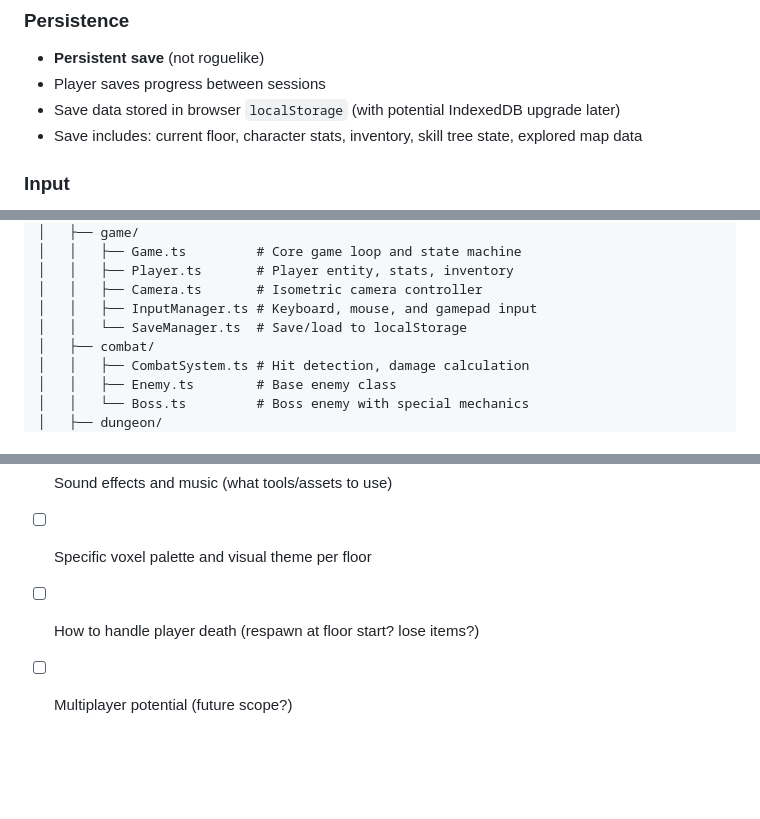
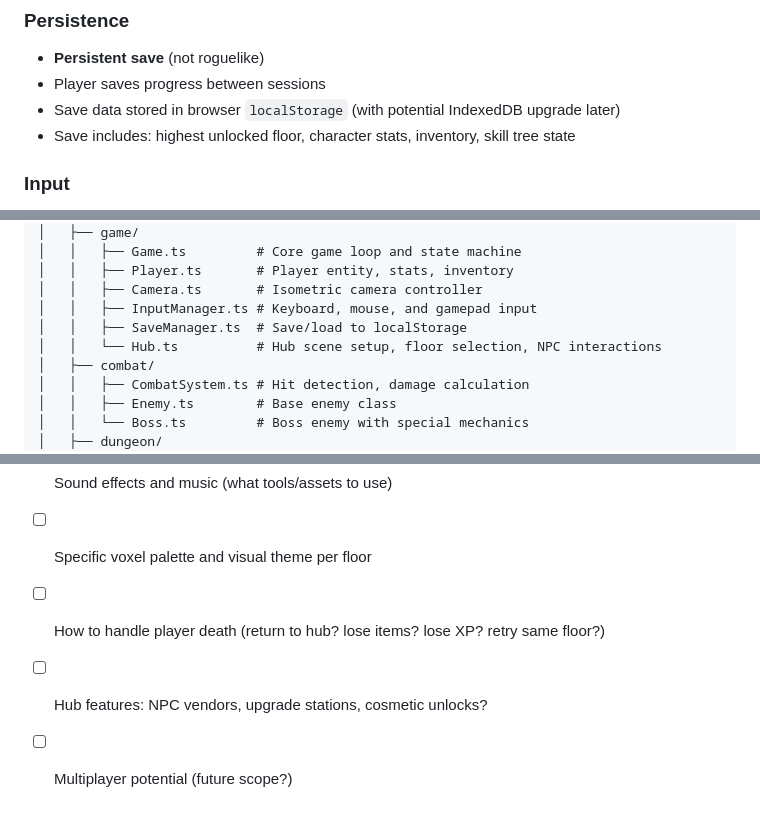
Before and after one commit to mttjohnson-bot/rhayzdpteq, a Markdown page: GAME_PLAN.md, 3 parts joined by grey strips. Rendered like a GitHub page; blank space fills up the shorter version.

```diff
--- a/GAME_PLAN.md
+++ b/GAME_PLAN.md
@@ -49,7 +63,7 @@ The game is built to run on modest hardware (Chromebooks) via modern browsers an
 - **Persistent save** (not roguelike)
 - Player saves progress between sessions
 - Save data stored in browser `localStorage` (with potential IndexedDB upgrade later)
-- Save includes: current floor, character stats, inventory, skill tree state, explored map data
+- Save includes: highest unlocked floor, character stats, inventory, skill tree state
 
 ### Input
 - **Keyboard + mouse** (primary)
@@ -82,7 +96,8 @@ The game is built to run on modest hardware (Chromebooks) via modern browsers an
 │   │   ├── Player.ts       # Player entity, stats, inventory
 │   │   ├── Camera.ts       # Isometric camera controller
 │   │   ├── InputManager.ts # Keyboard, mouse, and gamepad input
-│   │   └── SaveManager.ts  # Save/load to localStorage
+│   │   ├── SaveManager.ts  # Save/load to localStorage
+│   │   └── Hub.ts          # Hub scene setup, floor selection, NPC interactions
 │   ├── combat/
 │   │   ├── CombatSystem.ts # Hit detection, damage calculation
 │   │   ├── Enemy.ts        # Base enemy class
@@ -182,5 +201,6 @@ These should be resolved as development progresses:
 - [ ] Skill tree node design and balance
 - [ ] Sound effects and music (what tools/assets to use)
 - [ ] Specific voxel palette and visual theme per floor
-- [ ] How to handle player death (respawn at floor start? lose items?)
+- [ ] How to handle player death (return to hub? lose items? lose XP? retry same floor?)
+- [ ] Hub features: NPC vendors, upgrade stations, cosmetic unlocks?
 - [ ] Multiplayer potential (future scope?)
```
Also changed, not shown: other parts of GAME_PLAN.md (+27 -9 lines), CLAUDE.md (+3 -1 lines).
